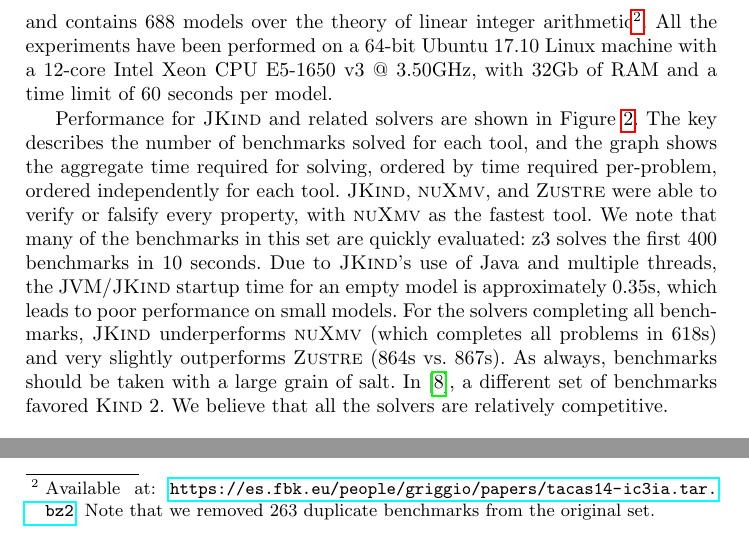
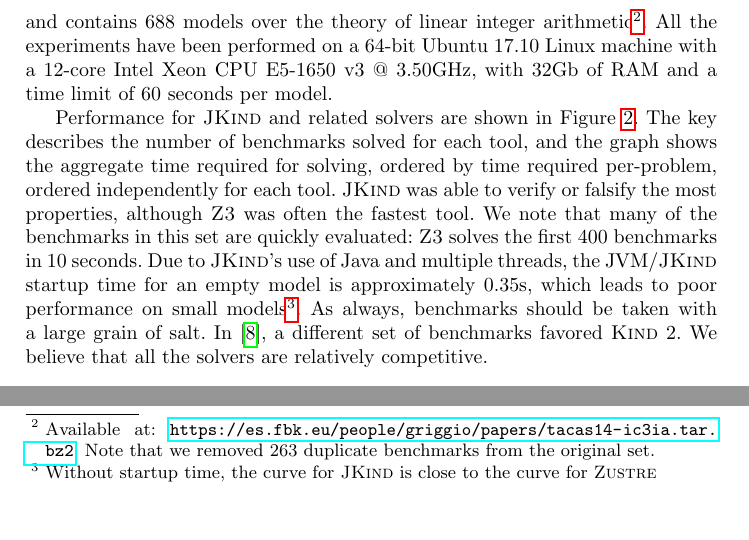
Before and after one commit to agacek/jkind-paper, a LaTeX paper (main.tex): two parts of page 4 of 7, joined at a grey line, cut so that both start at the same text, the shorter picture padded with empty space. Compiled offline with pdfLaTeX.

Commit message:
Updated performance graph

```diff
--- a/main.tex
+++ b/main.tex
@@ -156,9 +156,20 @@ models over the theory of linear integer arithmetic\footnote{Available
 3.50GHz, with 32Gb of RAM and a time limit of 60 seconds per model.
 
 Performance for \jkind and related solvers are shown in
-Figure~\ref{fig:benchmark}. The key describes the number of benchmarks solved for each tool, and the graph shows the aggregate time required for solving, ordered by time required per-problem, ordered independently for each tool.  \jkind, \nuxmv, and
-\zustre were able to verify or falsify every property, with \nuxmv as
-the fastest tool.  We note that many of the benchmarks in this set are quickly evaluated: z3 solves the first 400 benchmarks in 10 seconds.  Due to \jkind's use of Java and multiple threads, the JVM/\jkind startup time for an empty model is approximately 0.35s, which leads to poor performance on small models.  For the solvers completing all benchmarks, \jkind underperforms \nuxmv (which completes all problems in 618s) and very slightly outperforms \zustre (864s vs. 867s).  As always, benchmarks should be taken with a large grain of salt.  In~\cite{champion2016cav}, a different set of benchmarks favored \kind2.  We believe that all the solvers are relatively competitive.
+Figure~\ref{fig:benchmark}. The key describes the number of benchmarks
+solved for each tool, and the graph shows the aggregate time required
+for solving, ordered by time required per-problem, ordered
+independently for each tool. \jkind was able to verify or falsify the
+most properties, although \zthree was often the fastest tool.  We note
+that many of the benchmarks in this set are quickly evaluated: \zthree
+solves the first 400 benchmarks in 10 seconds.  Due to \jkind's use of
+Java and multiple threads, the JVM/\jkind startup time for an empty
+model is approximately 0.35s, which leads to poor performance on small
+models\footnote{Without startup time, the curve for \jkind is close to
+  the curve for \zustre}.  As always, benchmarks should be taken with
+a large grain of salt.  In~\cite{champion2016cav}, a different set of
+benchmarks favored \kind2.  We believe that all the solvers are
+relatively competitive.
 
 
 \begin{figure}
```
Also changed, not shown: graph.png.
